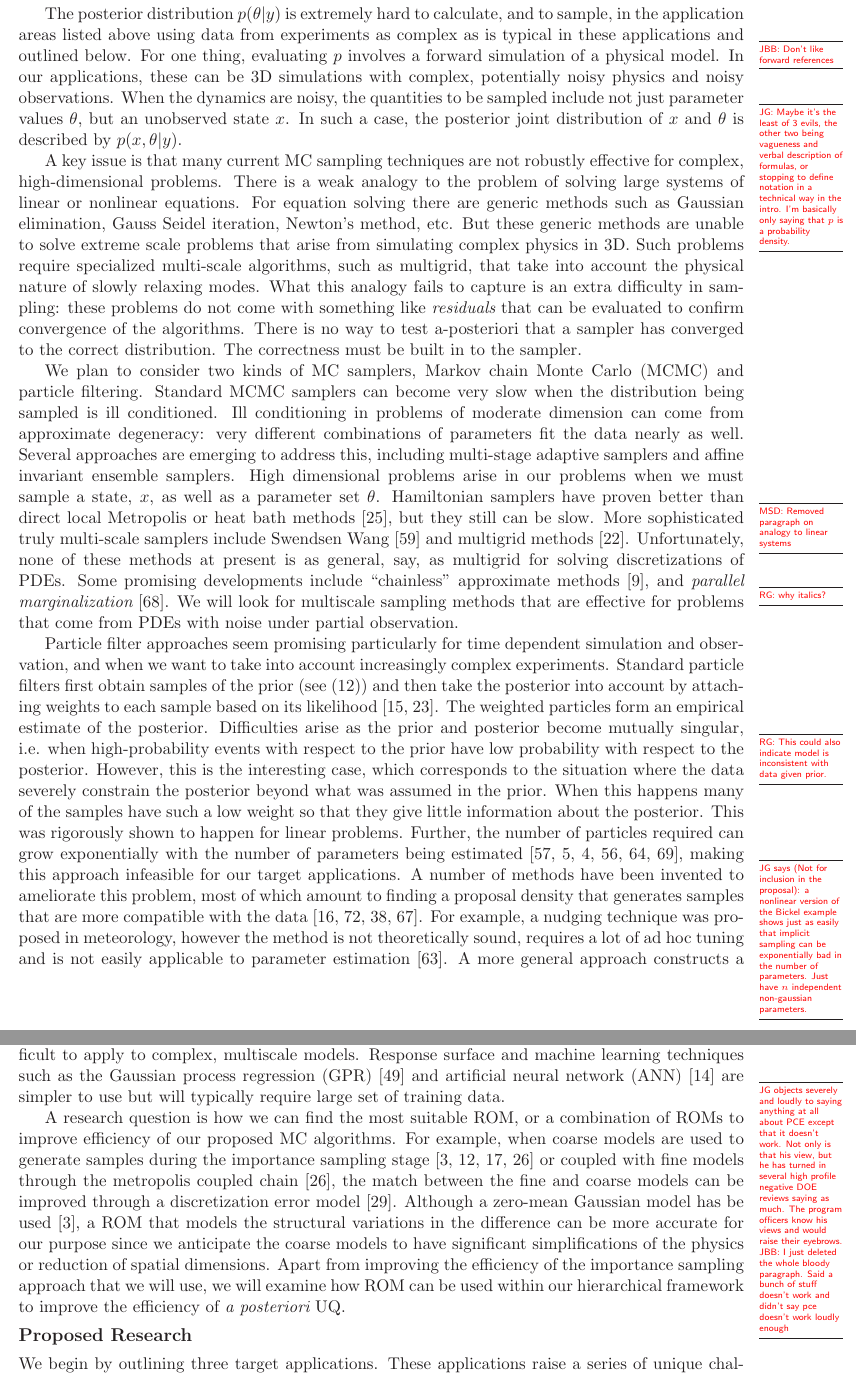
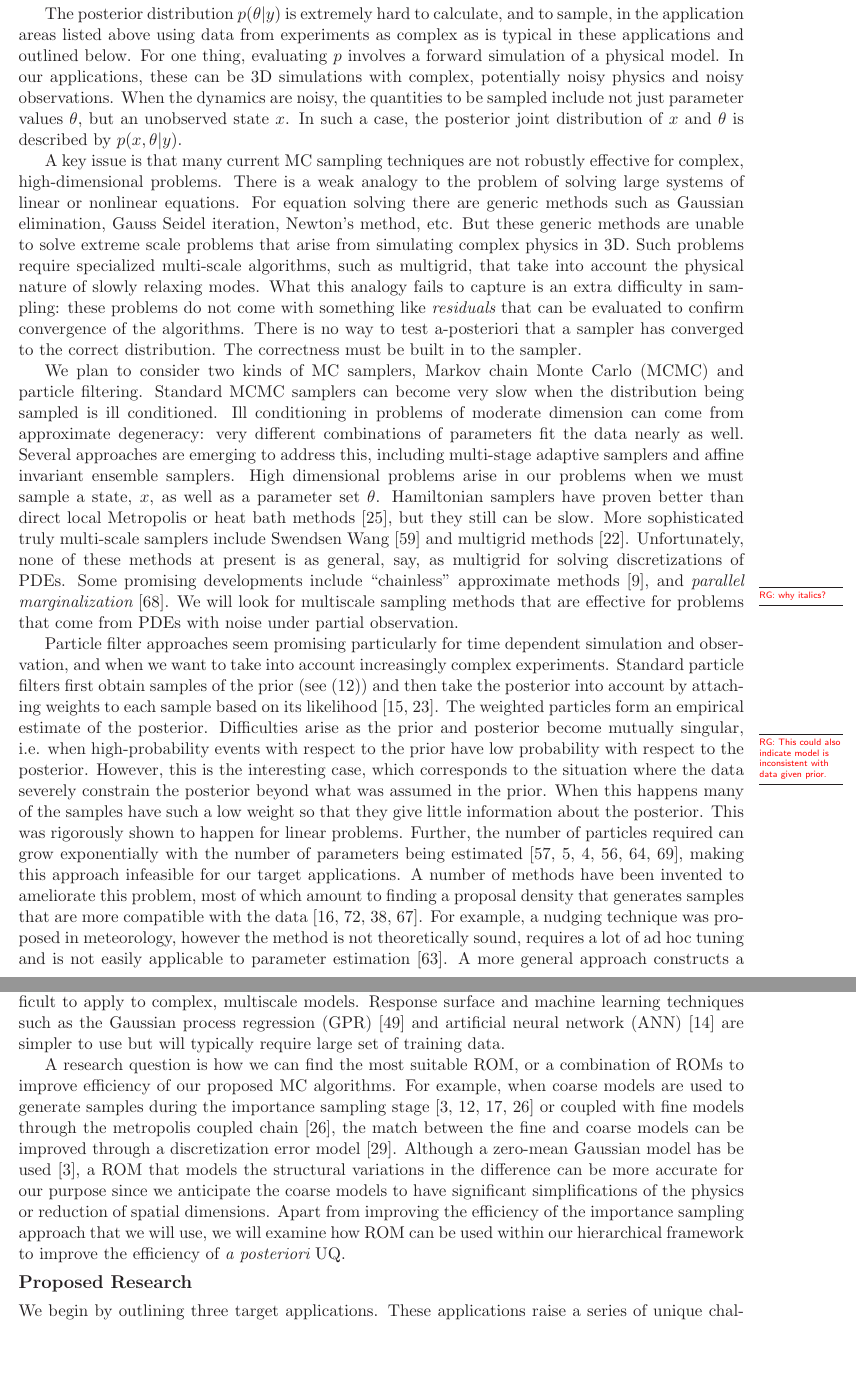
Before and after one commit to drummerdoc/UQ, a LaTeX document (narrative.tex): two parts of pages 2 and 3 of 20, joined at a grey line, cut so that both start at the same text, the shorter picture padded with empty space. Compiled offline with LaTeX, dvips and Ghostscript.

Commit message:
cleaned up many marginpar remarks

```diff
--- a/narrative.tex
+++ b/narrative.tex
@@ -126,13 +126,13 @@ application areas listed above using data from experiments as complex
 as is typical in these applications and outlined below.
 For one thing, evaluating $p$ involves a forward simulation of a physical model.
 %of the form (\ref{eq:ModelEquation}) or (\ref{eq:ModelEquationSt}).
-\MarginPar{JBB:  Don't like forward references}
+%\MarginPar{JBB:  Don't like forward references}
 In our applications, these can be 3D simulations with complex, potentially noisy physics and noisy observations.
 When the dynamics are noisy, the quantities to be sampled include not just parameter values $\theta$,
 but an unobserved state $x$.
-\MarginPar{JG: Maybe it's the least of 3 evils, the other two being vagueness and verbal description
-of formulas, or stopping to define notation in a technical way in the intro.
-I'm basically only saying that $p$ is a probability density.}
+%\MarginPar{JG: Maybe it's the least of 3 evils, the other two being vagueness and verbal description
+%of formulas, or stopping to define notation in a technical way in the intro.
+%I'm basically only saying that $p$ is a probability density.}
 %This can be a 3D field of velocities and concentrations (e.g., in the combustion system).
 In such a case, the posterior joint distribution of $x$ and $\theta$ is described by $p(x,\theta|y)$.
 
@@ -161,7 +161,7 @@ High dimensional problems arise in our problems when we must sample a state, $x$
 parameter set $\theta$.
 Hamiltonian samplers have proven better than direct local Metropolis or heat bath methods \cite{Hanson2001}, but
 they still can be slow.
-\MarginPar{MSD: Removed paragraph on analogy to linear systems} %Comment here so it fits in the margin
+%\MarginPar{MSD: Removed paragraph on analogy to linear systems} %Comment here so it fits in the margin
 More sophisticated truly multi-scale samplers include Swendsen Wang \cite{SwendsonWang1987}
 and multigrid methods \cite{Goodman1989}.
 Unfortunately, none of these methods at present is as general, say, as multigrid for
@@ -190,9 +190,9 @@ Further, the number of particles required can grow exponentially with the number
 of parameters being estimated \cite{Bickel,BickelBootstrap,Bickel2,Snyder,Weare2012,Weare2009},
 making this approach infeasible for
 our target applications.
-\MarginPar{JG says (Not for inclusion in the proposal): a nonlinear version of the Bickel example shows just
-as easily that implicit sampling can be exponentially bad in the number of parameters.
-Just have $n$ independent non-gaussian parameters.}
+%\MarginPar{JG says (Not for inclusion in the proposal): a nonlinear version of the Bickel example shows just
+%as easily that implicit sampling can be exponentially bad in the number of parameters.
+%Just have $n$ independent non-gaussian parameters.}
 A number of methods have been invented to ameliorate this problem, most of which amount to finding a proposal density that  generates samples that are more compatible with the data \cite{Doucet,OptimalImportanceFunction,liuchen1995,Brad}.
 For example, a nudging technique was proposed in meteorology, however the method is not theoretically sound, requires a lot of ad hoc tuning  and is not easily applicable to parameter estimation~\cite{vanLeeuwen}.
 A more general approach constructs a map that transforms the prior
@@ -218,12 +218,12 @@ the parameter space (see below for details of this method).
 The posterior samples obtained from sampling (either MCMC or implicit sampling) can be used to construct reduced order models (ROMs), by which we mean inexpensive (to evaluate) surrogates for expensive computer simulations that preserve the input-output relations in the numerical models.
 Here, we will use the term ROM in an encompassing sense which can refer to model reduction approaches, response surface approaches and machine learning techniques. In model reduction approaches, e.g. the proper orthogonal decomposition method~\cite{Cardoso:2009jn, Lieberman:2010dw, Willcox:2002uk}, reduced basis method~\cite{Prudhomme:2002ug,Quarteroni:2011jm} and trajectory piecewise linearization procedure~\cite{Cardoso:2010, Rewienski:2003tr}, one directly approximates the PDEs using a parametrically-induced approximation space. However, these techniques are difficult to apply to complex, multiscale models. Response surface and machine learning techniques such as the Gaussian process regression (GPR)~\cite{Rasmussen:2006vz} and artificial neural network (ANN)~\cite{Cybenko:1992vo} are simpler to use but will typically require large set of training data.
  %and polynomial chaos expansion (PCE)~\cite{Oladyshkin:2012ur}
-\MarginPar{JG objects severely and loudly to saying anything at all about PCE except that it
-doesn't work.
-Not only is that his view, but he has turned in several high profile negative DOE reviews saying as
-much.
-The program officers know his views and would raise their eyebrows. JBB:  I just deleted the whole bloody paragraph. Said
-a bunch of stuff doesn't work and didn't say pce doesn't work loudly enough}
+%E except that it
+%
+%e DOE reviews saying as
+%
+%just deleted the whole bloody paragraph. Said
+%
 %PCE, in particular has been applied successfully to a limited class of flow problems (e.g. \cite{GhanemDham1998, LeMaitre2001}).
 %In PCE methods, the probability space of the parameters is decomposed into a finite set of univariate polynomials with local or global support, and coupled together through tensor products.
 %These bases functions are propagated through the model, either ``intrusively'' or ``unintrusively''.  Intrusive schemes utilize, e.g., a Galerkin projection to reformulate the governing equations into a system governing the PC mode strengths directly; unintrusive methods numerically evaluate the modes through deterministic or random sampling of the original model/code.
```
Also changed, not shown: narrative.tex (36 more changed lines).
